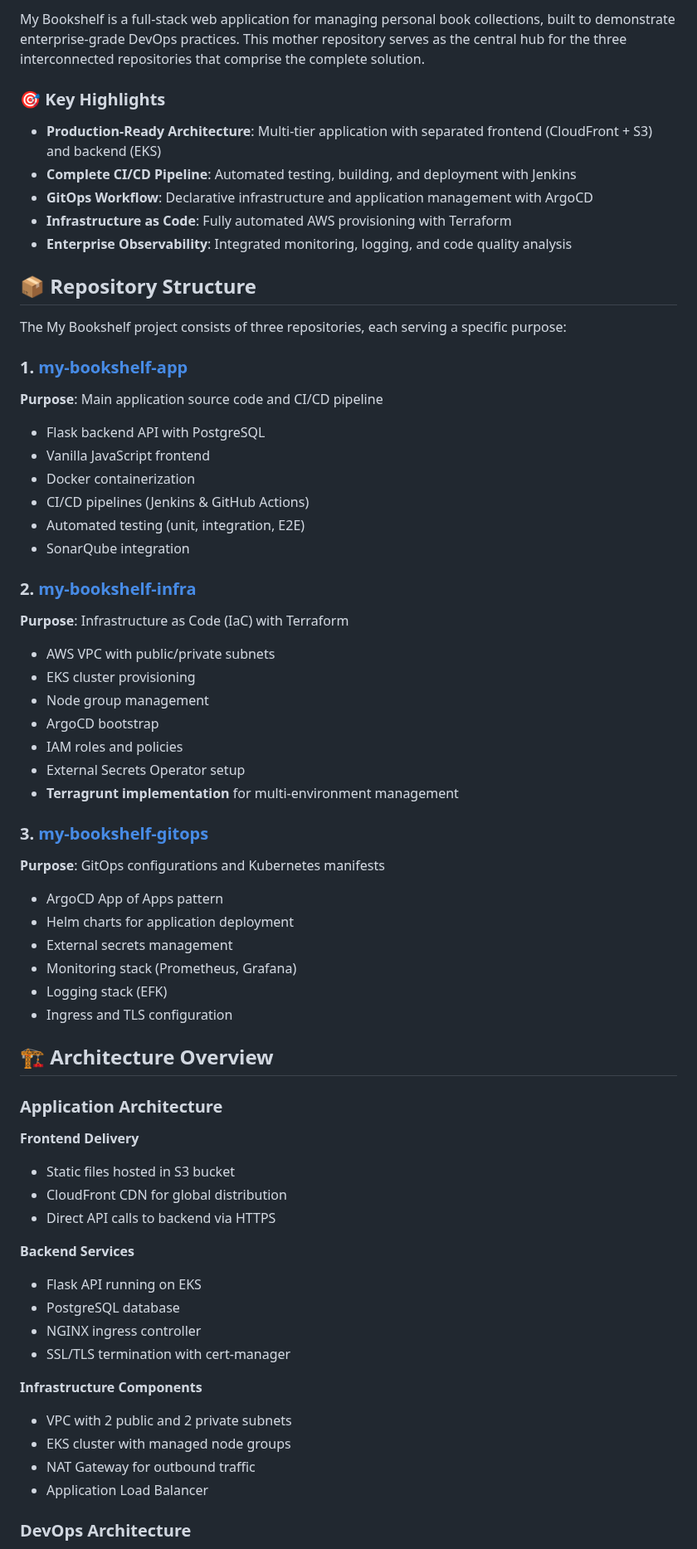
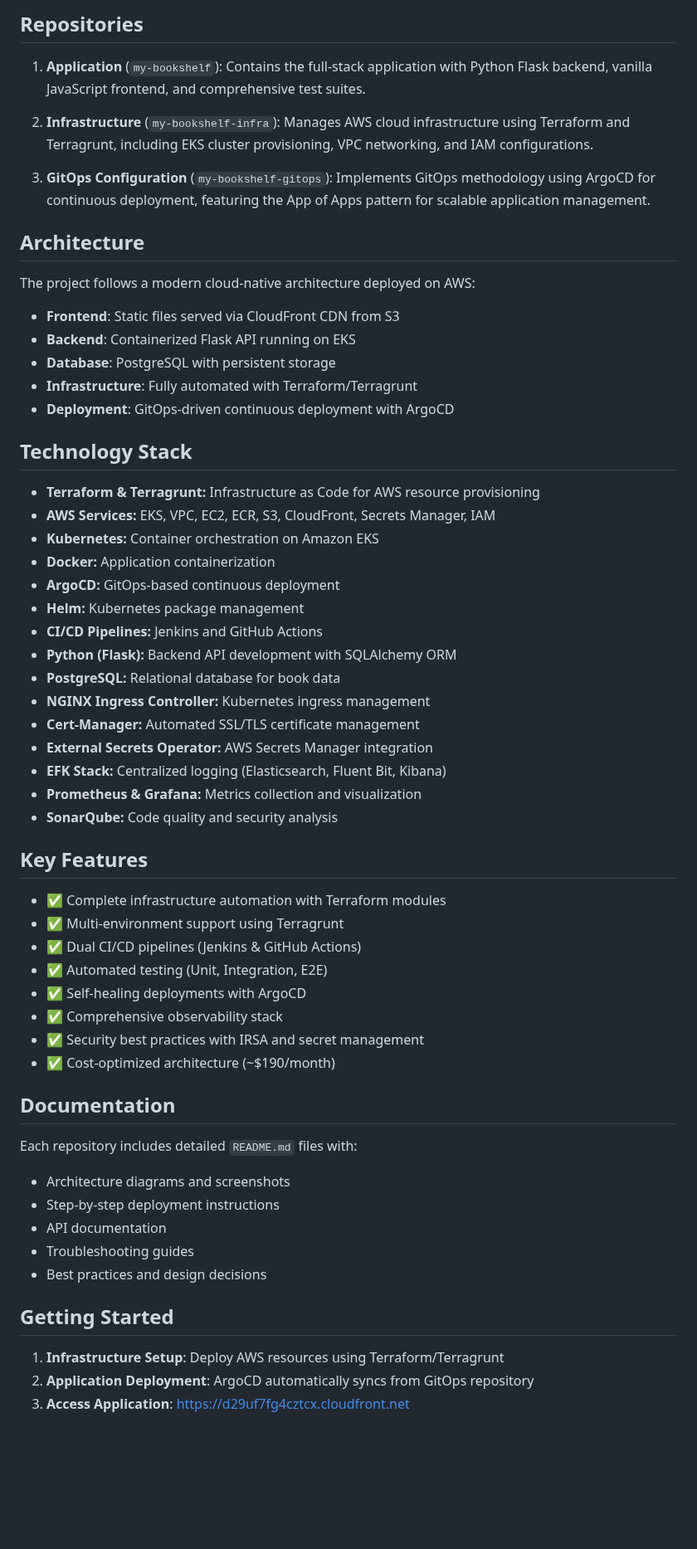
Before and after one commit to maxopsdeveleap/my-bookshelf, a Markdown page: README.md, the part around one of its changes. Shown at 83% size. Drawn GitHub-style; blank space fills up the shorter version.

Commit message:
docs: Update README with professional portfolio format

```diff
--- a/README.md
+++ b/README.md
@@ -6,66 +7,62 @@
 
-My Bookshelf is a full-stack web application for managing personal book collections, built to demonstrate enterprise-grade DevOps practices. This mother repository serves as the central hub for the three interconnected repositories that comprise the complete solution.
+## Repositories
 
-### 🎯 Key Highlights
+1. **Application** (`my-bookshelf`): Contains the full-stack application with Python Flask backend, vanilla JavaScript frontend, and comprehensive test suites.
 
-- **Production-Ready Architecture**: Multi-tier application with separated frontend (CloudFront + S3) and backend (EKS)
-- **Complete CI/CD Pipeline**: Automated testing, building, and deployment with Jenkins
-- **GitOps Workflow**: Declarative infrastructure and application management with ArgoCD
-- **Infrastructure as Code**: Fully automated AWS provisioning with Terraform
-- **Enterprise Observability**: Integrated monitoring, logging, and code quality analysis
+2. **Infrastructure** (`my-bookshelf-infra`): Manages AWS cloud infrastructure using Terraform and Terragrunt, including EKS cluster provisioning, VPC networking, and IAM configurations.
 
-## 📦 Repository Structure
+3. **GitOps Configuration** (`my-bookshelf-gitops`): Implements GitOps methodology using ArgoCD for continuous deployment, featuring the App of Apps pattern for scalable application management.
 
-The My Bookshelf project consists of three repositories, each serving a specific purpose:
+## Architecture
 
-### 1. [my-bookshelf-app](https://gitlab.com/maxopsdeveleap/my-bookshelf-app)
-**Purpose**: Main application source code and CI/CD pipeline
-- Flask backend API with PostgreSQL
-- Vanilla JavaScript frontend
-- Docker containerization
-- CI/CD pipelines (Jenkins & GitHub Actions)
-- Automated testing (unit, integration, E2E)
-- SonarQube integration
+The project follows a modern cloud-native architecture deployed on AWS:
+- **Frontend**: Static files served via CloudFront CDN from S3
+- **Backend**: Containerized Flask API running on EKS
+- **Database**: PostgreSQL with persistent storage
+- **Infrastructure**: Fully automated with Terraform/Terragrunt
+- **Deployment**: GitOps-driven continuous deployment with ArgoCD
 
-### 2. [my-bookshelf-infra](https://gitlab.com/maxopsdeveleap/my-bookshelf-infra)
-**Purpose**: Infrastructure as Code (IaC) with Terraform
-- AWS VPC with public/private subnets
-- EKS cluster provisioning
-- Node group management
-- ArgoCD bootstrap
-- IAM roles and policies
-- External Secrets Operator setup
-- **Terragrunt implementation** for multi-environment management
+## Technology Stack
 
-### 3. [my-bookshelf-gitops](https://gitlab.com/maxopsdeveleap/my-bookshelf-gitops)
-**Purpose**: GitOps configurations and Kubernetes manifests
-- ArgoCD App of Apps pattern
-- Helm charts for application deployment
-- External secrets management
-- Monitoring stack (Prometheus, Grafana)
-- Logging stack (EFK)
-- Ingress and TLS configuration
+* **Terraform & Terragrunt:** Infrastructure as Code for AWS resource provisioning
+* **AWS Services:** EKS, VPC, EC2, ECR, S3, CloudFront, Secrets Manager, IAM
+* **Kubernetes:** Container orchestration on Amazon EKS
+* **Docker:** Application containerization
+* **ArgoCD:** GitOps-based continuous deployment
+* **Helm:** Kubernetes package management
+* **CI/CD Pipelines:** Jenkins and GitHub Actions
+* **Python (Flask):** Backend API development with SQLAlchemy ORM
+* **PostgreSQL:** Relational database for book data
+* **NGINX Ingress Controller:** Kubernetes ingress management
+* **Cert-Manager:** Automated SSL/TLS certificate management
+* **External Secrets Operator:** AWS Secrets Manager integration
+* **EFK Stack:** Centralized logging (Elasticsearch, Fluent Bit, Kibana)
+* **Prometheus & Grafana:** Metrics collection and visualization
+* **SonarQube:** Code quality and security analysis
 
-## 🏗️ Architecture Overview
+## Key Features
 
-### Application Architecture
+- ✅ Complete infrastructure automation with Terraform modules
+- ✅ Multi-environment support using Terragrunt
+- ✅ Dual CI/CD pipelines (Jenkins & GitHub Actions)
+- ✅ Automated testing (Unit, Integration, E2E)
+- ✅ Self-healing deployments with ArgoCD
+- ✅ Comprehensive observability stack
+- ✅ Security best practices with IRSA and secret management
+- ✅ Cost-optimized architecture (~$190/month)
 
-**Frontend Delivery**
-- Static files hosted in S3 bucket
-- CloudFront CDN for global distribution
-- Direct API calls to backend via HTTPS
+## Documentation
 
-**Backend Services**
-- Flask API running on EKS
-- PostgreSQL database
-- NGINX ingress controller
-- SSL/TLS termination with cert-manager
+Each repository includes detailed `README.md` files with:
+- Architecture diagrams and screenshots
+- Step-by-step deployment instructions
+- API documentation
+- Troubleshooting guides
+- Best practices and design decisions
 
-**Infrastructure Components**
-- VPC with 2 public and 2 private subnets
-- EKS cluster with managed node groups
-- NAT Gateway for outbound traffic
-- Application Load Balancer
+## Getting Started
 
-### DevOps Architecture
+1. **Infrastructure Setup**: Deploy AWS resources using Terraform/Terragrunt
+2. **Application Deployment**: ArgoCD automatically syncs from GitOps repository
+3. **Access Application**: https://d29uf7fg4cztcx.cloudfront.net
 
```
Also changed, not shown: other parts of README.md (+5 -233 lines).
